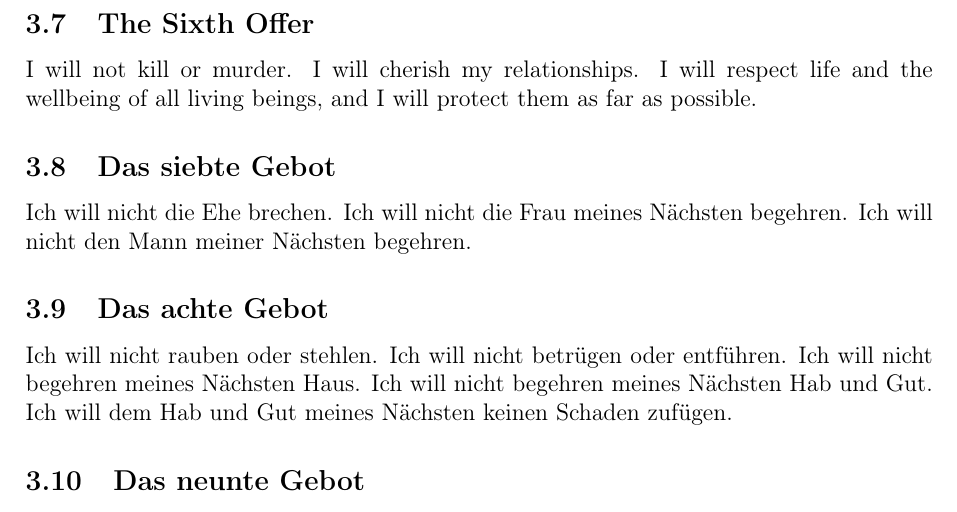
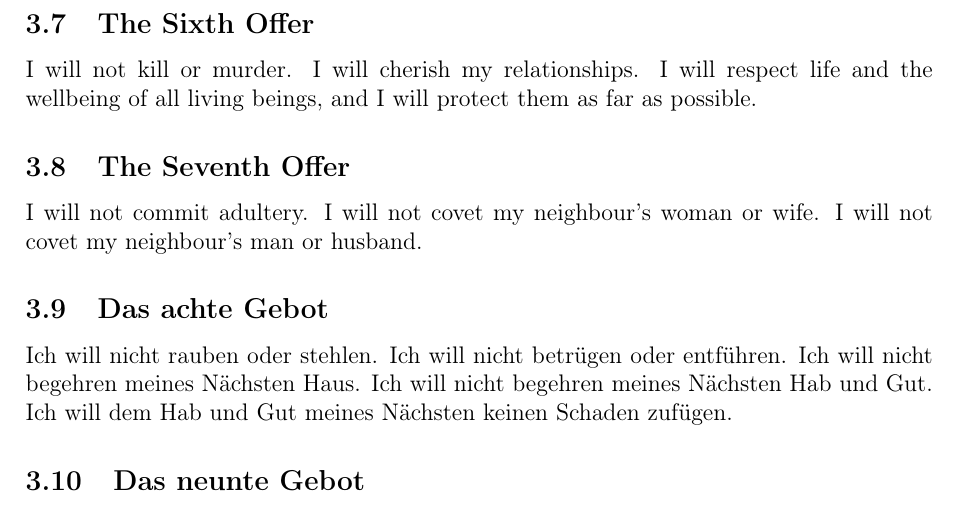
Before and after one commit to DerRobert-28/Der-Freie-Christ, a LaTeX document (src/The Free Christian.tex): part of page 5 of 5, cut so that both start at the same text. Compiled offline with pdfLaTeX.

Commit message:
das siebte gebot

```diff
--- a/src/The Free Christian.tex
+++ b/src/The Free Christian.tex
@@ -202,10 +202,10 @@
 		I will respect life and the wellbeing of all living beings,
 		and I will protect them as far as possible.
 
-	\subsection{Das siebte Gebot}
-		Ich will nicht die Ehe brechen.
-		Ich will nicht die Frau meines N\"achsten begehren.
-		Ich will nicht den Mann meiner N\"achsten begehren.
+	\subsection{The Seventh Offer}
+		I will not commit adultery.
+		I will not covet my neighbour's woman or wife.
+		I will not covet my neighbour's man or husband.
 
 	\subsection{Das achte Gebot}
 		Ich will nicht rauben oder stehlen.
```
